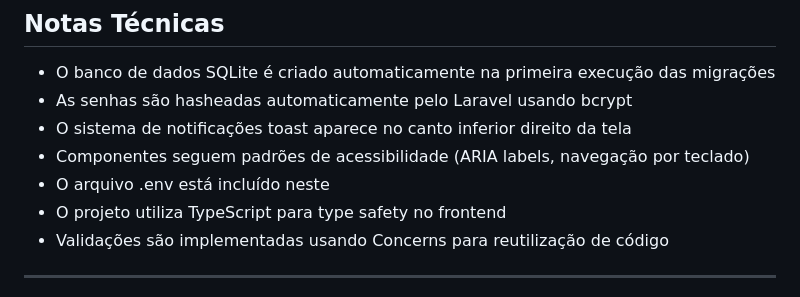
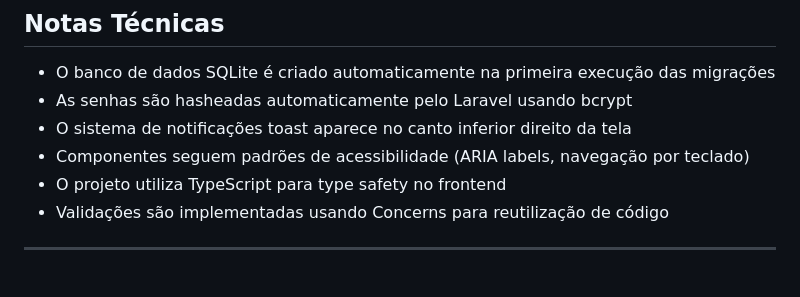
Before and after one commit to brunocssouza/testeDevFullStack, a Markdown page: README.md, the part around the change. GitHub-like rendering.

Commit message:
Frase inacabada em README consertada.

```diff
--- a/README.md
+++ b/README.md
@@ -412,7 +412,6 @@ O comando `composer dev` já inicia todos os serviços necessários automaticame
 - As senhas são hasheadas automaticamente pelo Laravel usando bcrypt
 - O sistema de notificações toast aparece no canto inferior direito da tela
 - Componentes seguem padrões de acessibilidade (ARIA labels, navegação por teclado)
-- O arquivo .env está incluído neste
 - O projeto utiliza TypeScript para type safety no frontend
 - Validações são implementadas usando Concerns para reutilização de código
 
```
